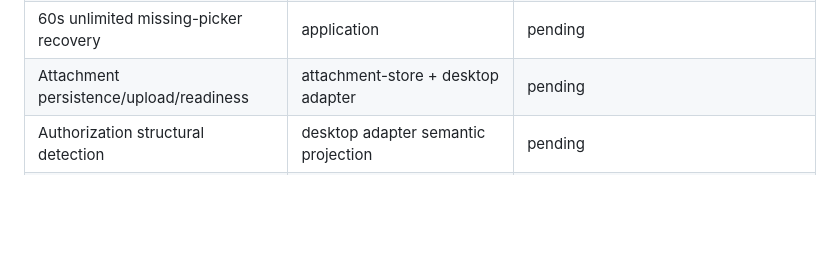
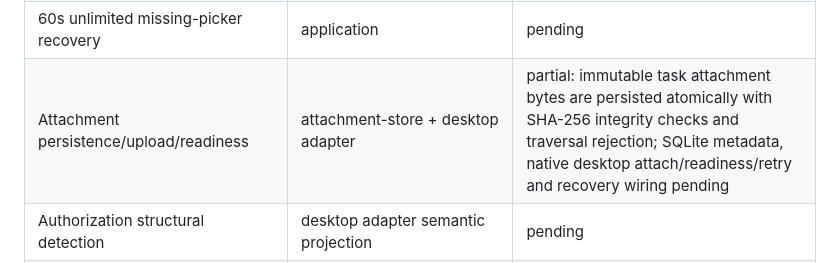
Before and after one commit to bhrumom/fabushi-plugin-chatgpt-auto-confirm-rs, a Markdown page: docs/specs/desktop-chat-userscript-parity-rust-cli.md, the part around the change. GitHub-like rendering; blank space fills up the shorter version.

Commit message:
docs: record partial attachment-store evidence

```diff
--- a/docs/specs/desktop-chat-userscript-parity-rust-cli.md
+++ b/docs/specs/desktop-chat-userscript-parity-rust-cli.md
@@ -708,7 +708,7 @@ The ledger must be updated as implementation proceeds. `partial` means useful Ru
 | 90s send confirmation and safe resend | application | partial: semantic runner performs fresh-conversation recovery before re-dispatch; durable prepared-intent/outbox settlement pending |
 | Five-position reasoning preset | domain + desktop adapter | partial: exact 0..4 semantic model/default Extra High is tested; desktop picker enforcement pending |
 | 60s unlimited missing-picker recovery | application | pending |
-| Attachment persistence/upload/readiness | attachment-store + desktop adapter | pending |
+| Attachment persistence/upload/readiness | attachment-store + desktop adapter | partial: immutable task attachment bytes are persisted atomically with SHA-256 integrity checks and traversal rejection; SQLite metadata, native desktop attach/readiness/retry and recovery wiring pending |
 | Authorization structural detection | desktop adapter semantic projection | pending |
 | Exact current-conversation approval | application + desktop adapter | partial browser-era logic only |
 | Disabled/remounted approval handling | application/domain | partial: presence/actionability are distinct domain facts; desktop structural projection/remount evidence pending |
```
